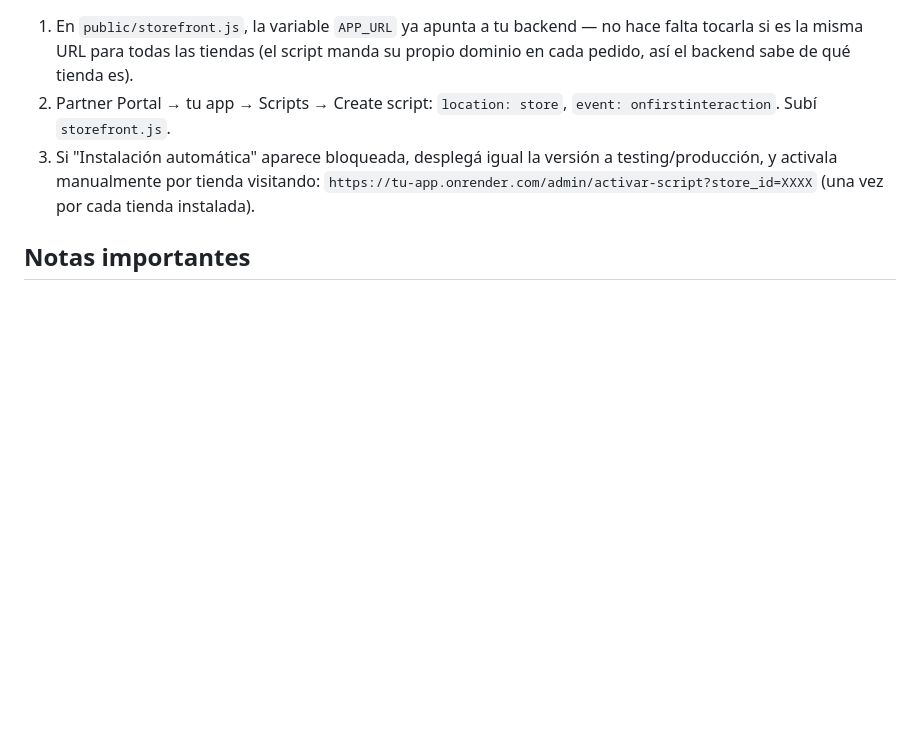
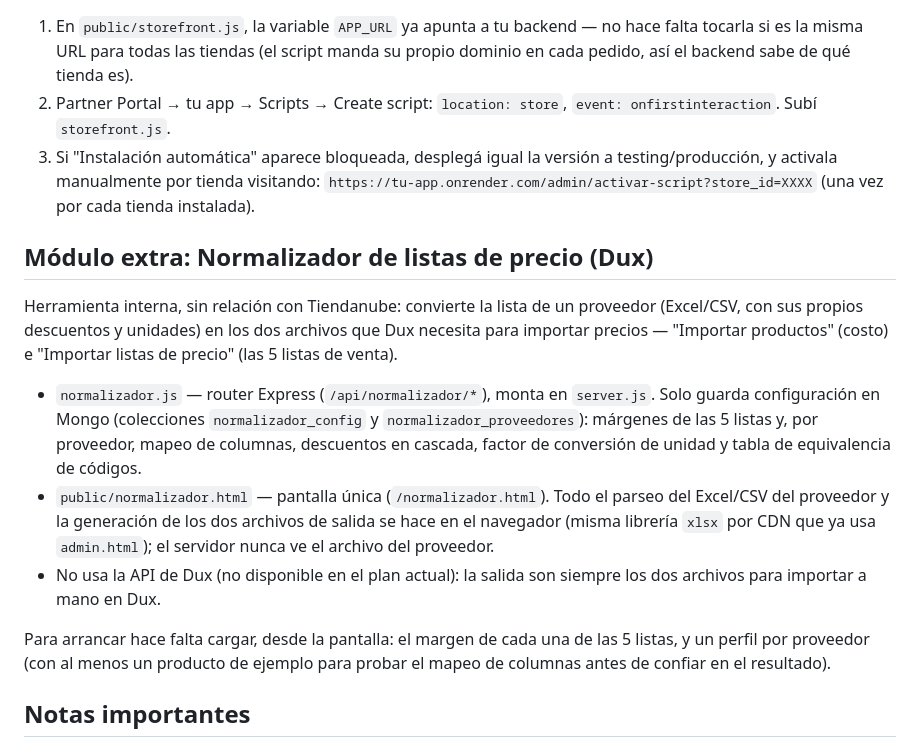
Before and after one commit to pirkastonejunin/metroscuadrados, a Markdown page: README.md, the part around the change. Rendered like a GitHub page; blank space fills up the shorter version.

```diff
--- a/README.md
+++ b/README.md
@@ -96,6 +96,29 @@ tabla).
    visitando: `https://tu-app.onrender.com/admin/activar-script?store_id=XXXX`
    (una vez por cada tienda instalada).
 
+## Módulo extra: Normalizador de listas de precio (Dux)
+
+Herramienta interna, sin relación con Tiendanube: convierte la lista de un
+proveedor (Excel/CSV, con sus propios descuentos y unidades) en los dos
+archivos que Dux necesita para importar precios — "Importar productos"
+(costo) e "Importar listas de precio" (las 5 listas de venta).
+
+- `normalizador.js` — router Express (`/api/normalizador/*`), monta en
+  `server.js`. Solo guarda configuración en Mongo (colecciones
+  `normalizador_config` y `normalizador_proveedores`): márgenes de las 5
+  listas y, por proveedor, mapeo de columnas, descuentos en cascada, factor
+  de conversión de unidad y tabla de equivalencia de códigos.
+- `public/normalizador.html` — pantalla única (`/normalizador.html`). Todo el
+  parseo del Excel/CSV del proveedor y la generación de los dos archivos de
+  salida se hace en el navegador (misma librería `xlsx` por CDN que ya usa
+  `admin.html`); el servidor nunca ve el archivo del proveedor.
+- No usa la API de Dux (no disponible en el plan actual): la salida son
+  siempre los dos archivos para importar a mano en Dux.
+
+Para arrancar hace falta cargar, desde la pantalla: el margen de cada una de
+las 5 listas, y un perfil por proveedor (con al menos un producto de ejemplo
+para probar el mapeo de columnas antes de confiar en el resultado).
+
 ## Notas importantes
 
 - El selector del input de cantidad y el del precio nativo en
```
